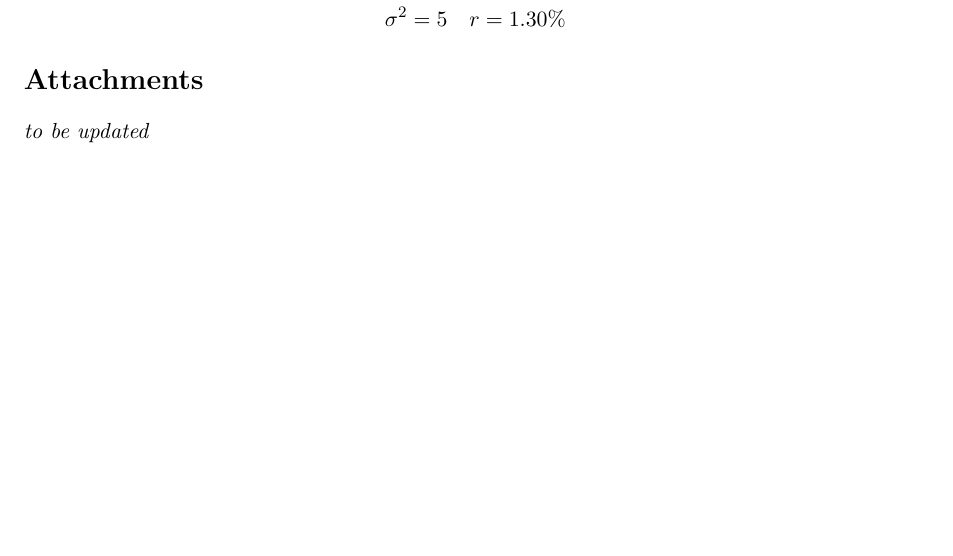
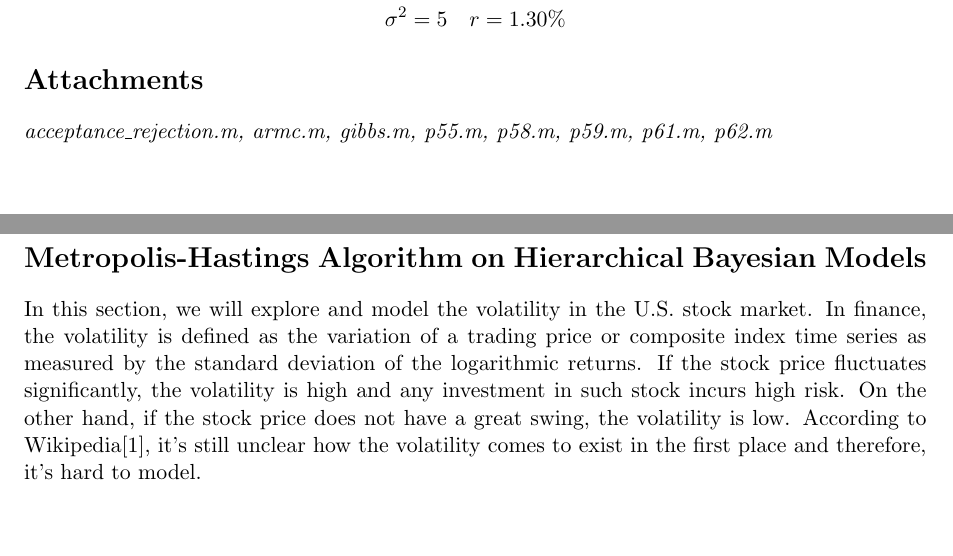
Before and after one commit to jipq6175/ECE5412, a LaTeX problem sheet (hw3/hw3-yc2253.tex): part of page 13 of 13 before the commit and two parts of pages 13 and 14 of 14 after it, the two joined at a grey line, cut so that both start at the same text. Compiled offline with pdfLaTeX.

Commit message:
volatility

```diff
--- a/hw3/hw3-yc2253.tex
+++ b/hw3/hw3-yc2253.tex
@@ -451,5 +451,5 @@ We further use a fixed interval smoothed estimate (FISE) for the Markov state $x
 
 
 \section*{Attachments}
-\textit{to be updated}
+\textit{acceptance\_rejection.m, armc.m, gibbs.m, p55.m, p58.m, p59.m, p61.m, p62.m}
 
@@ -456,3 +457,6 @@ We further use a fixed interval smoothed estimate (FISE) for the Markov state $x
 
+\section*{Metropolis-Hastings Algorithm on Hierarchical Bayesian Models}
+
+In this section, we will explore and model the volatility in the U.S. stock market. In finance, the volatility is defined as the variation of a trading price or composite index time series as measured by the standard deviation of the logarithmic returns. If the stock price fluctuates significantly, the volatility is high and any investment in such stock incurs high risk. On the other hand, if the stock price does not have a great swing, the volatility is low. According to Wikipedia[1], it's still unclear how the volatility comes to exist in the first place and therefore, it's hard to model.
 
 \end{document}
```
Also changed, not shown: hw3/hw3-yc2253.tex (1 more changed lines), 2 other files.
